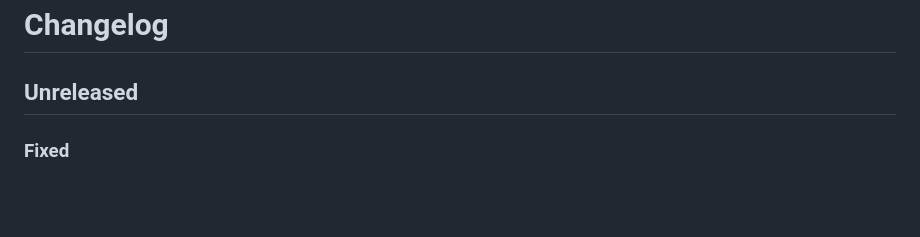
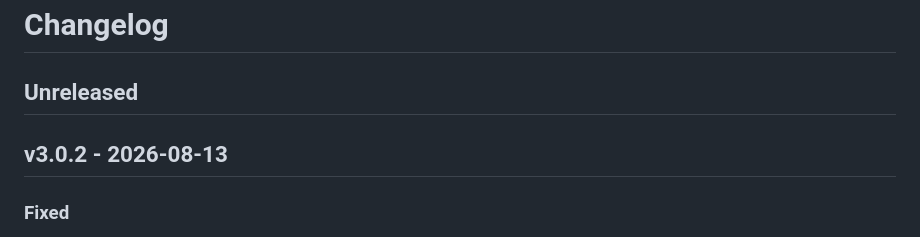
Before and after one commit to ericlitman/threadbear, a Markdown page: CHANGELOG.md, the part around the change. Rendered like a GitHub page; blank space fills up the shorter version.

Commit message:
chore: prepare v3.0.2 release [BEAR-120]

```diff
--- a/CHANGELOG.md
+++ b/CHANGELOG.md
@@ -1,6 +1,8 @@
 # Changelog
 
 ## Unreleased
+
+## v3.0.2 - 2026-08-13
 
 ### Fixed
 
```
